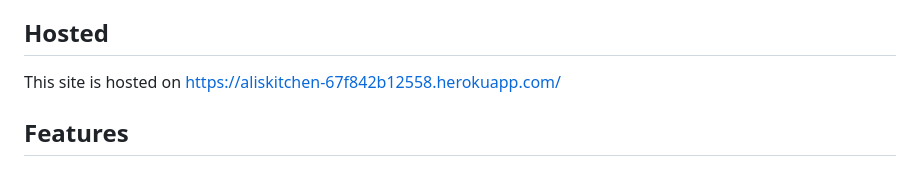
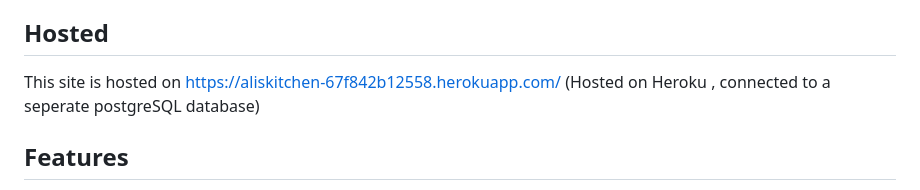
Before and after one commit to matt-codesstuff/alisite, a Markdown page: README.md, the part around the change. GitHub-like rendering.

```diff
--- a/README.md
+++ b/README.md
@@ -5,6 +5,7 @@ This is a simple web application that allows a user to store, edit and view thei
 
 ## Hosted
 This site is hosted on https://aliskitchen-67f842b12558.herokuapp.com/
+(Hosted on Heroku , connected to a seperate postgreSQL database)
 
 ## Features
 
```
